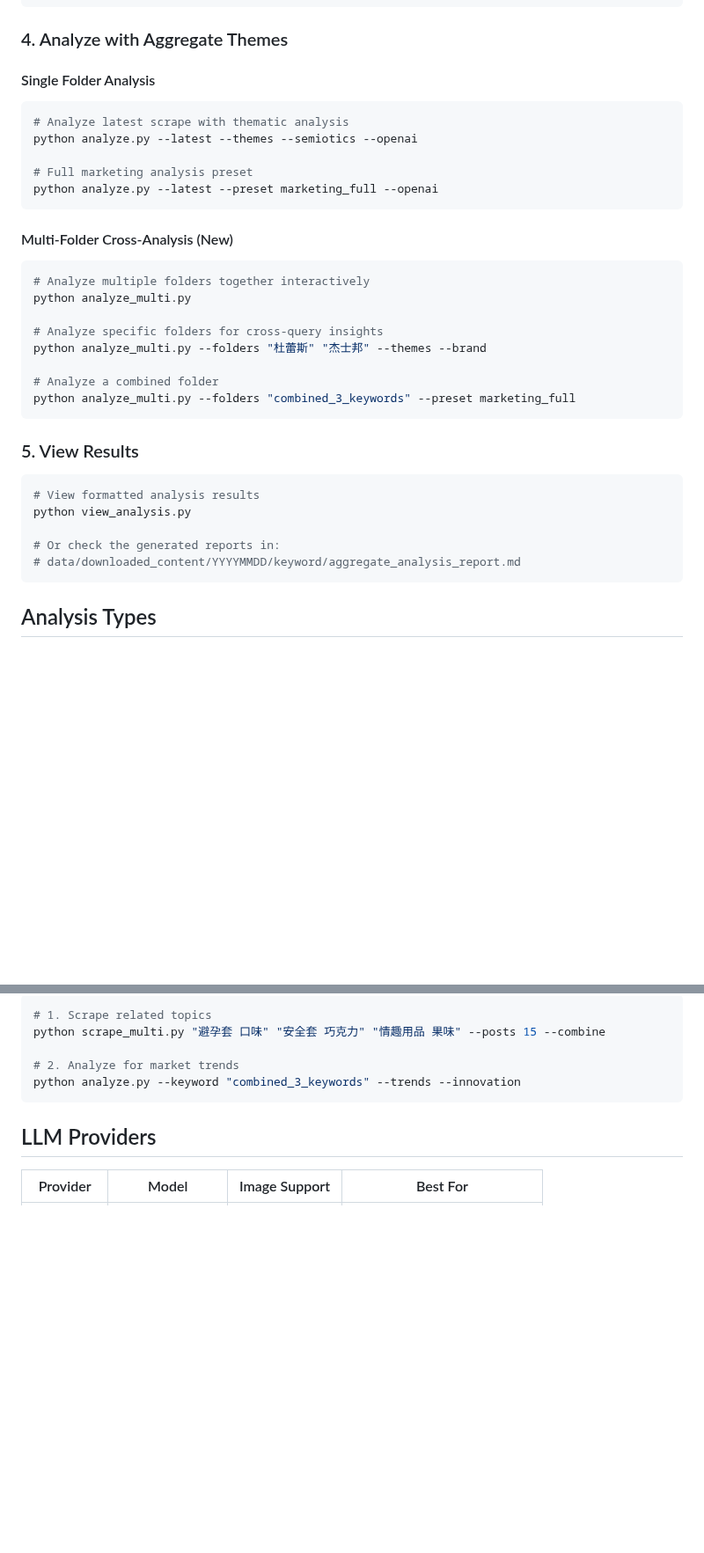
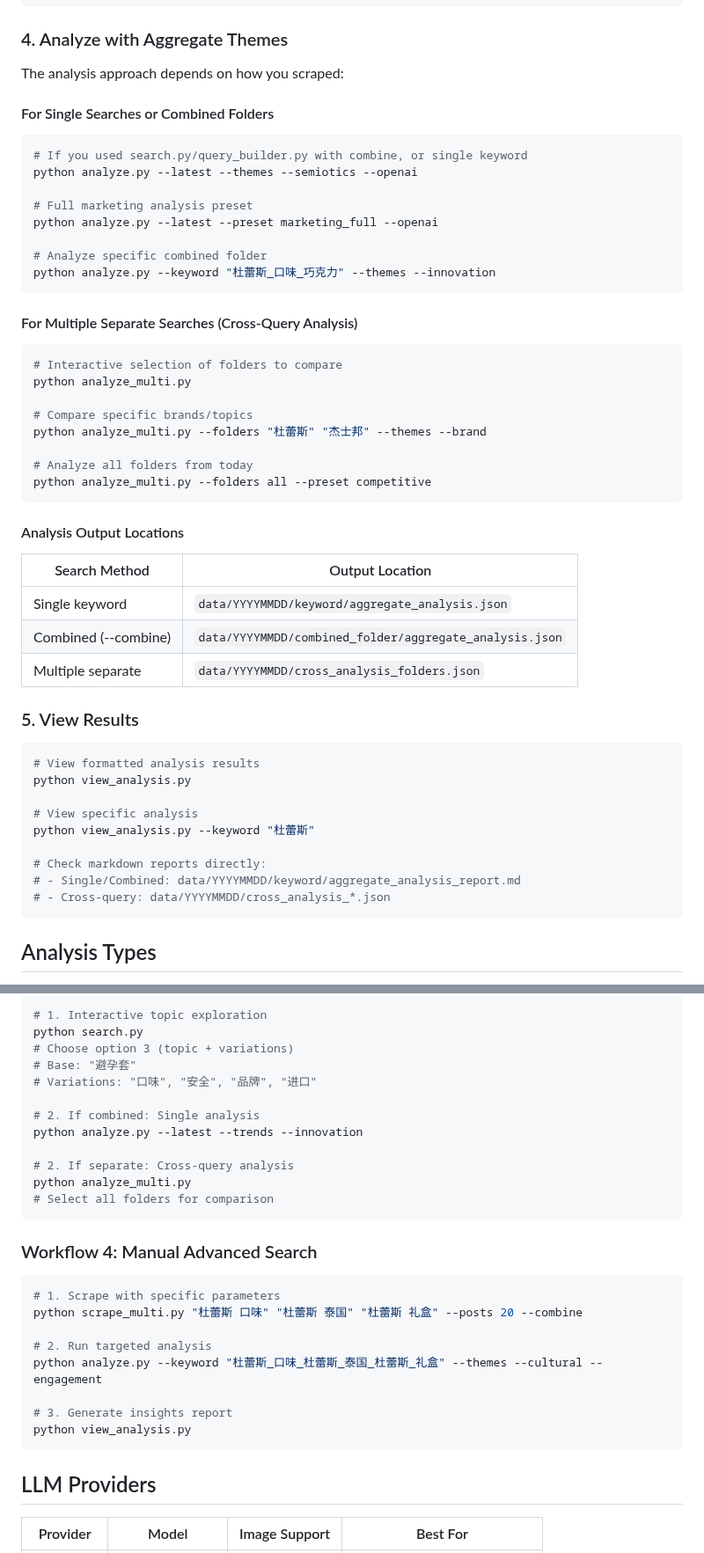
Before and after one commit to tristan-mcinnis/xhs-market-research, a Markdown page: README.md, 2 parts joined by grey strips. Shown at 88% size. GitHub-like rendering; blank space fills up the shorter version.

````diff
--- a/README.md
+++ b/README.md
@@ -83,26 +83,39 @@ python scrape_multi.py "杜蕾斯 口味" "杜蕾斯 巧克力" --posts 10 --com
 
 ### 4. Analyze with Aggregate Themes
 
-#### Single Folder Analysis
+The analysis approach depends on how you scraped:
+
+#### For Single Searches or Combined Folders
 ```bash
-# Analyze latest scrape with thematic analysis
+# If you used search.py/query_builder.py with combine, or single keyword
 python analyze.py --latest --themes --semiotics --openai
 
 # Full marketing analysis preset
 python analyze.py --latest --preset marketing_full --openai
+
+# Analyze specific combined folder
+python analyze.py --keyword "杜蕾斯_口味_巧克力" --themes --innovation
 ```
 
-#### Multi-Folder Cross-Analysis (New)
+#### For Multiple Separate Searches (Cross-Query Analysis)
 ```bash
-# Analyze multiple folders together interactively
+# Interactive selection of folders to compare
 python analyze_multi.py
 
-# Analyze specific folders for cross-query insights
+# Compare specific brands/topics
 python analyze_multi.py --folders "杜蕾斯" "杰士邦" --themes --brand
 
-# Analyze a combined folder
-python analyze_multi.py --folders "combined_3_keywords" --preset marketing_full
+# Analyze all folders from today
+python analyze_multi.py --folders all --preset competitive
 ```
+
+#### Analysis Output Locations
+
+| Search Method | Output Location |
+|--------------|-----------------|
+| Single keyword | `data/YYYYMMDD/keyword/aggregate_analysis.json` |
+| Combined (--combine) | `data/YYYYMMDD/combined_folder/aggregate_analysis.json` |
+| Multiple separate | `data/YYYYMMDD/cross_analysis_folders.json` |
 
 ### 5. View Results
 
@@ -110,8 +123,12 @@ python analyze_multi.py --folders "combined_3_keywords" --preset marketing_full
 # View formatted analysis results
 python view_analysis.py
 
-# Or check the generated reports in:
-# data/downloaded_content/YYYYMMDD/keyword/aggregate_analysis_report.md
+# View specific analysis
+python view_analysis.py --keyword "杜蕾斯"
+
+# Check markdown reports directly:
+# - Single/Combined: data/YYYYMMDD/keyword/aggregate_analysis_report.md
+# - Cross-query: data/YYYYMMDD/cross_analysis_*.json
 ```
 
 ## Analysis Types
@@ -204,9 +247,28 @@ python analyze_multi.py --folders "杜蕾斯_杰士邦_冈本" --preset competit
 ```bash
-# 1. Scrape related topics
-python scrape_multi.py "避孕套 口味" "安全套 巧克力" "情趣用品 果味" --posts 15 --combine
+# 1. Interactive topic exploration
+python search.py
+# Choose option 3 (topic + variations)
+# Base: "避孕套"
+# Variations: "口味", "安全", "品牌", "进口"
 
-# 2. Analyze for market trends
-python analyze.py --keyword "combined_3_keywords" --trends --innovation
+# 2. If combined: Single analysis
+python analyze.py --latest --trends --innovation
+
+# 2. If separate: Cross-query analysis
+python analyze_multi.py
+# Select all folders for comparison
+```
+
+### Workflow 4: Manual Advanced Search
+```bash
+# 1. Scrape with specific parameters
+python scrape_multi.py "杜蕾斯 口味" "杜蕾斯 泰国" "杜蕾斯 礼盒" --posts 20 --combine
+
+# 2. Run targeted analysis
+python analyze.py --keyword "杜蕾斯_口味_杜蕾斯_泰国_杜蕾斯_礼盒" --themes --cultural --engagement
+
+# 3. Generate insights report
+python view_analysis.py
 ```
 
 ## LLM Providers
````
Also changed, not shown: other parts of README.md (+42 -16 lines).
